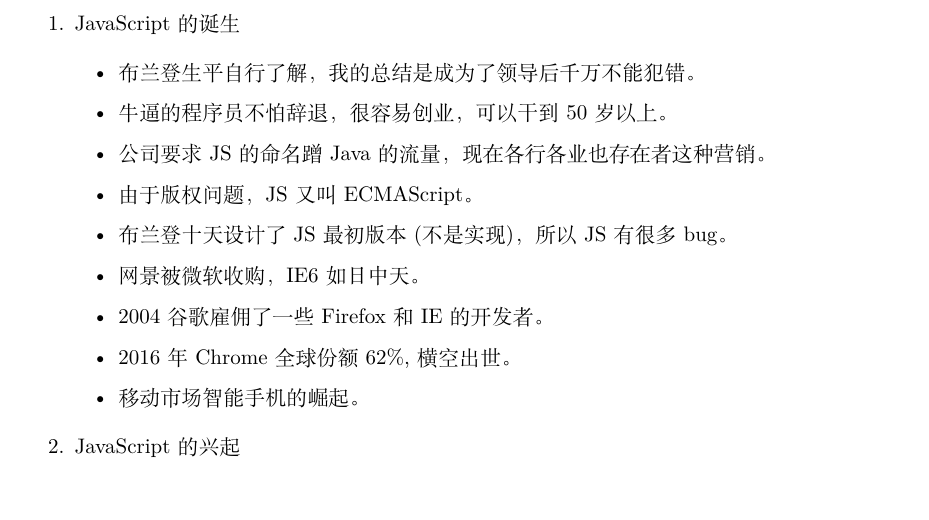
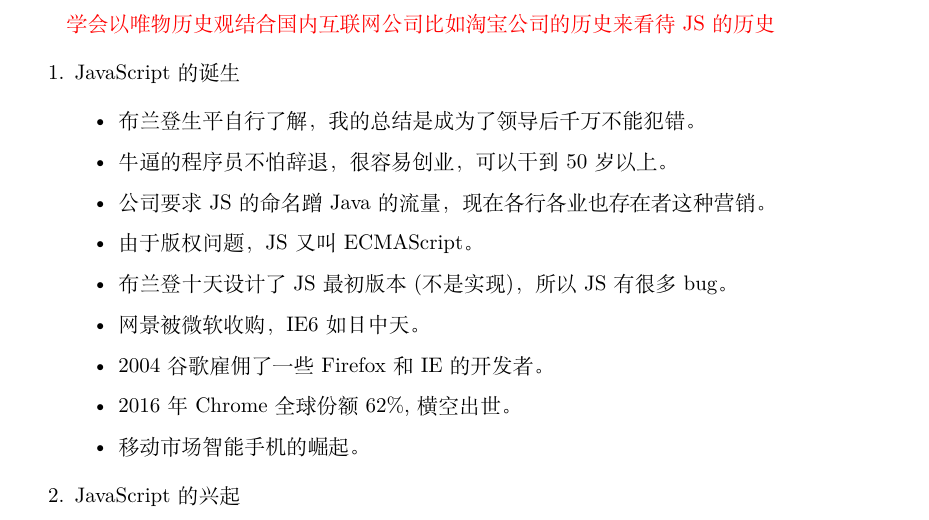
Before and after one commit to syuancao/FrontNote, a LaTeX paper (front.tex): part of page 17 of 18, cut at the place of the change. Compiled offline with XeLaTeX.

Commit message:
学会以唯物历史观看待Js的历史

```diff
--- a/front.tex
+++ b/front.tex
@@ -698,6 +698,7 @@
           \end{itemize}
 \end{enumerate}
 \subsubsection{JS的历史}
+\red{学会以唯物历史观结合国内互联网公司比如淘宝公司的历史来看待JS的历史}
 \begin{enumerate}
     \item JavaScript的诞生
           \begin{itemize}
```
Also changed, not shown: front.pdf, 2 other files.
